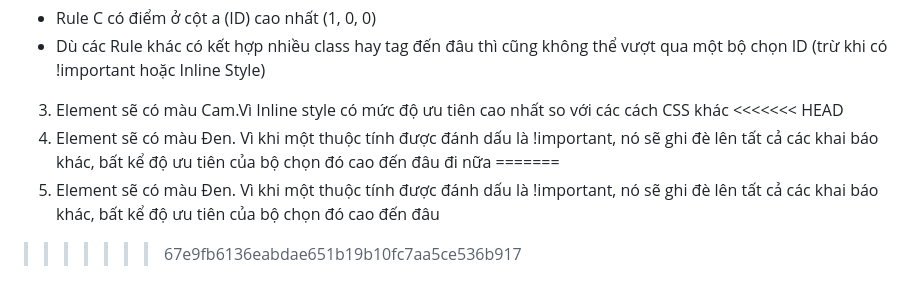
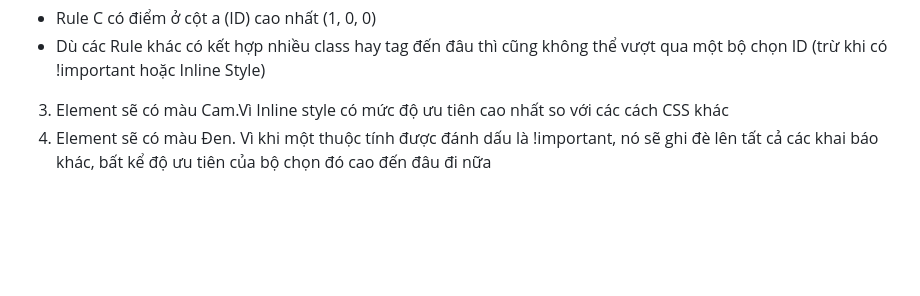
Before and after one commit to tung23062006-debug/CSE391_CaoThanhTung_2451160846, a Markdown page: PBT_03/answers.md, the part around the change. Drawn GitHub-style; blank space fills up the shorter version.

Commit message:
Chốt Phần A PBT03

```diff
--- a/PBT_03/answers.md
+++ b/PBT_03/answers.md
@@ -113,8 +113,4 @@ Câu A4: (Tài liệu tham chiếu: tuan_2_css_core/09_css_selectors.md/Specific
 + Rule C có điểm ở cột a (ID) cao nhất (1, 0, 0)
 + Dù các Rule khác có kết hợp nhiều class hay tag đến đâu thì cũng không thể vượt qua một bộ chọn ID (trừ khi có !important hoặc Inline Style)
 3. Element sẽ có màu Cam.Vì Inline style có mức độ ưu tiên cao nhất so với các cách CSS khác
-<<<<<<< HEAD
 4. Element sẽ có màu Đen. Vì khi một thuộc tính được đánh dấu là !important, nó sẽ ghi đè lên tất cả các khai báo khác, bất kể độ ưu tiên của bộ chọn đó cao đến đâu đi nữa
-=======
-4. Element sẽ có màu Đen. Vì khi một thuộc tính được đánh dấu là !important, nó sẽ ghi đè lên tất cả các khai báo khác, bất kể độ ưu tiên của bộ chọn đó cao đến đâu
->>>>>>> 67e9fb6136eabdae651b19b10fc7aa5ce536b917
```
